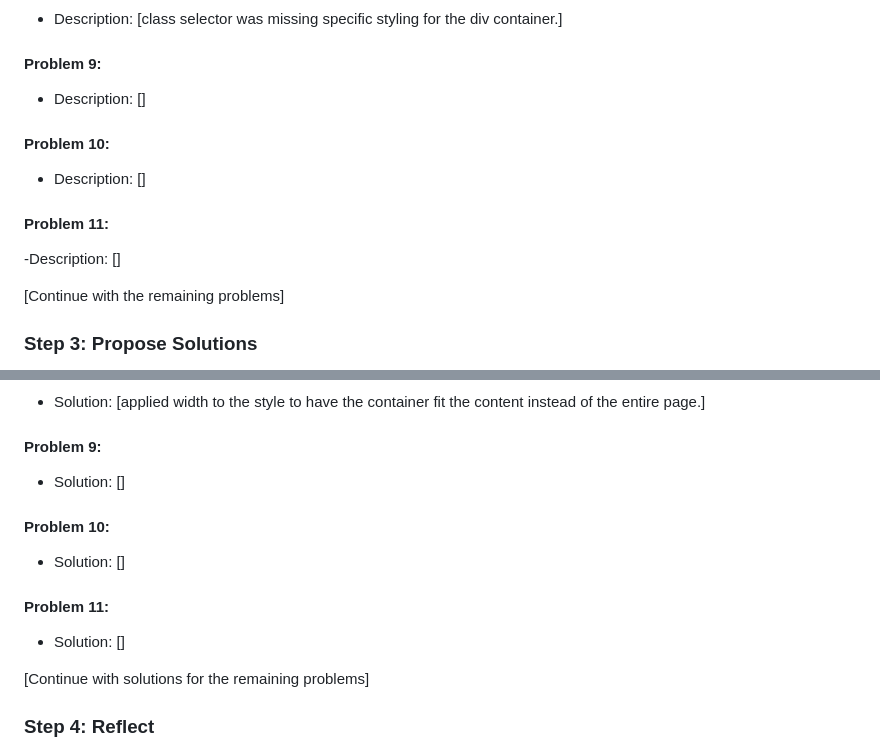
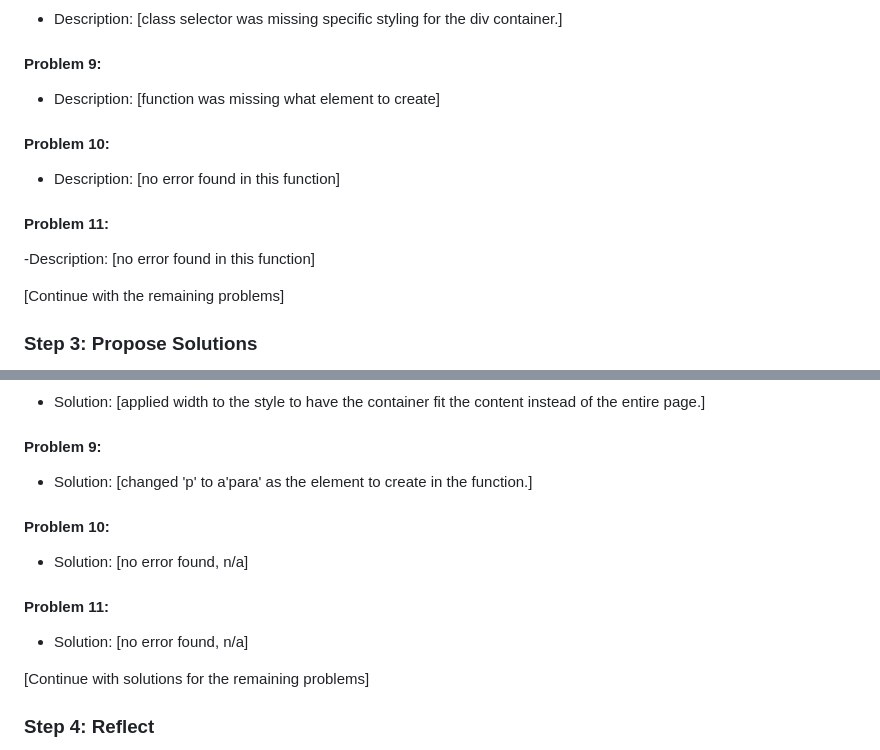
Before and after one commit to trincellshelvin/Devtools-debugging, a Markdown page: day-5.md, 2 parts joined by grey strips. Drawn GitHub-style.

Commit message:
day 5 problems and solutions only

```diff
--- a/day-5.md
+++ b/day-5.md
@@ -50,15 +50,15 @@ In this README.md file, document each problem. Write a sentence for each problem
 
 #### Problem 9:
 
-- Description: []
+- Description: [function was missing what element to create]
 
 #### Problem 10:
 
-- Description: []
+- Description: [no error found in this function]
 
 #### Problem 11:
 
--Description: []
+-Description: [no error found in this function]
 
 [Continue with the remaining problems]
 
@@ -100,15 +100,15 @@ For each identified problem, propose a solution or an optimization strategy. Bri
 
 #### Problem 9:
 
-- Solution: []
+- Solution: [changed 'p' to a'para' as the element to create in the function.]
 
 #### Problem 10:
 
-- Solution: []
+- Solution: [no error found, n/a]
 
 #### Problem 11:
 
-- Solution: []
+- Solution: [no error found, n/a]
 
 
 [Continue with solutions for the remaining problems]
```
